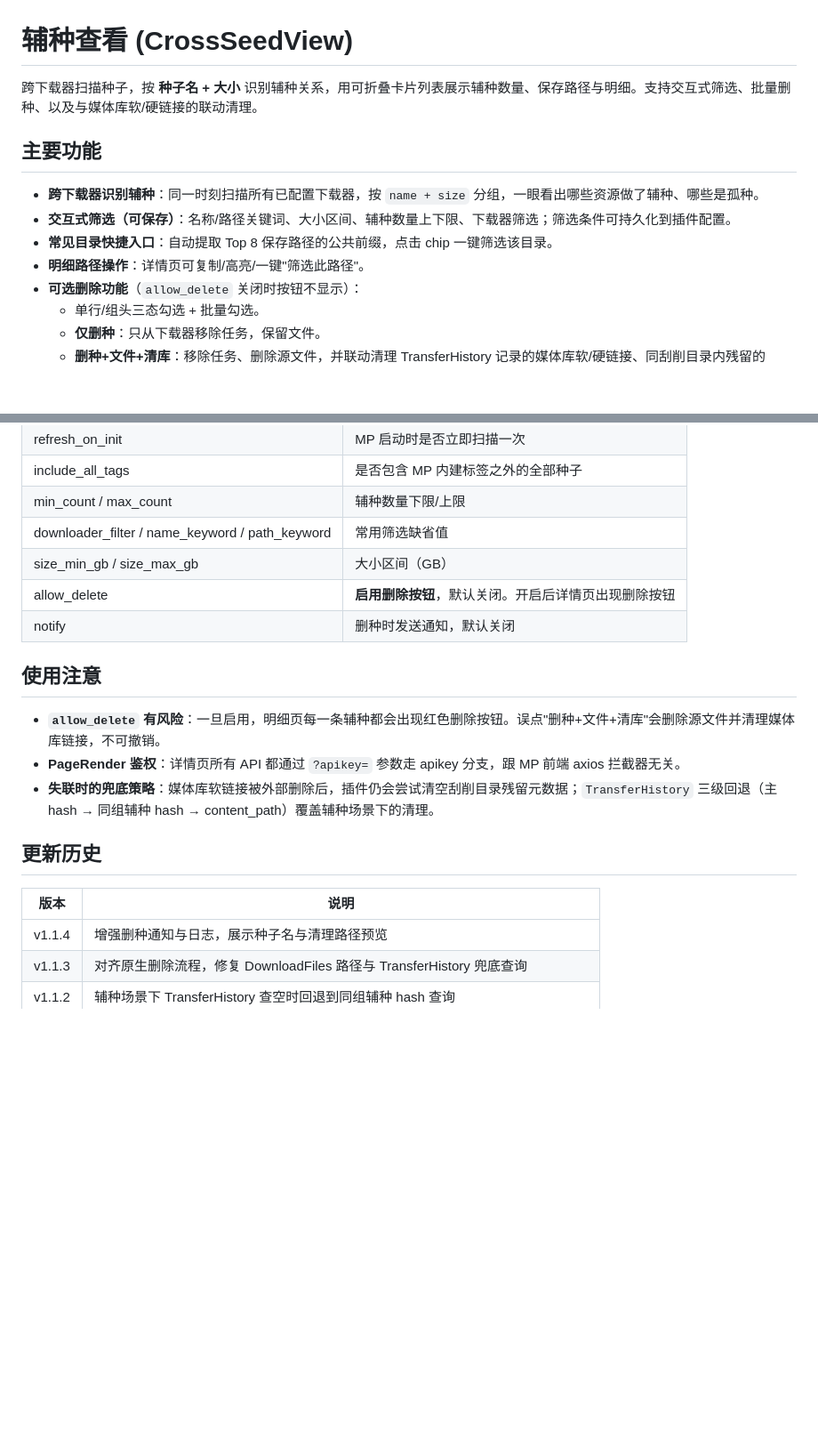
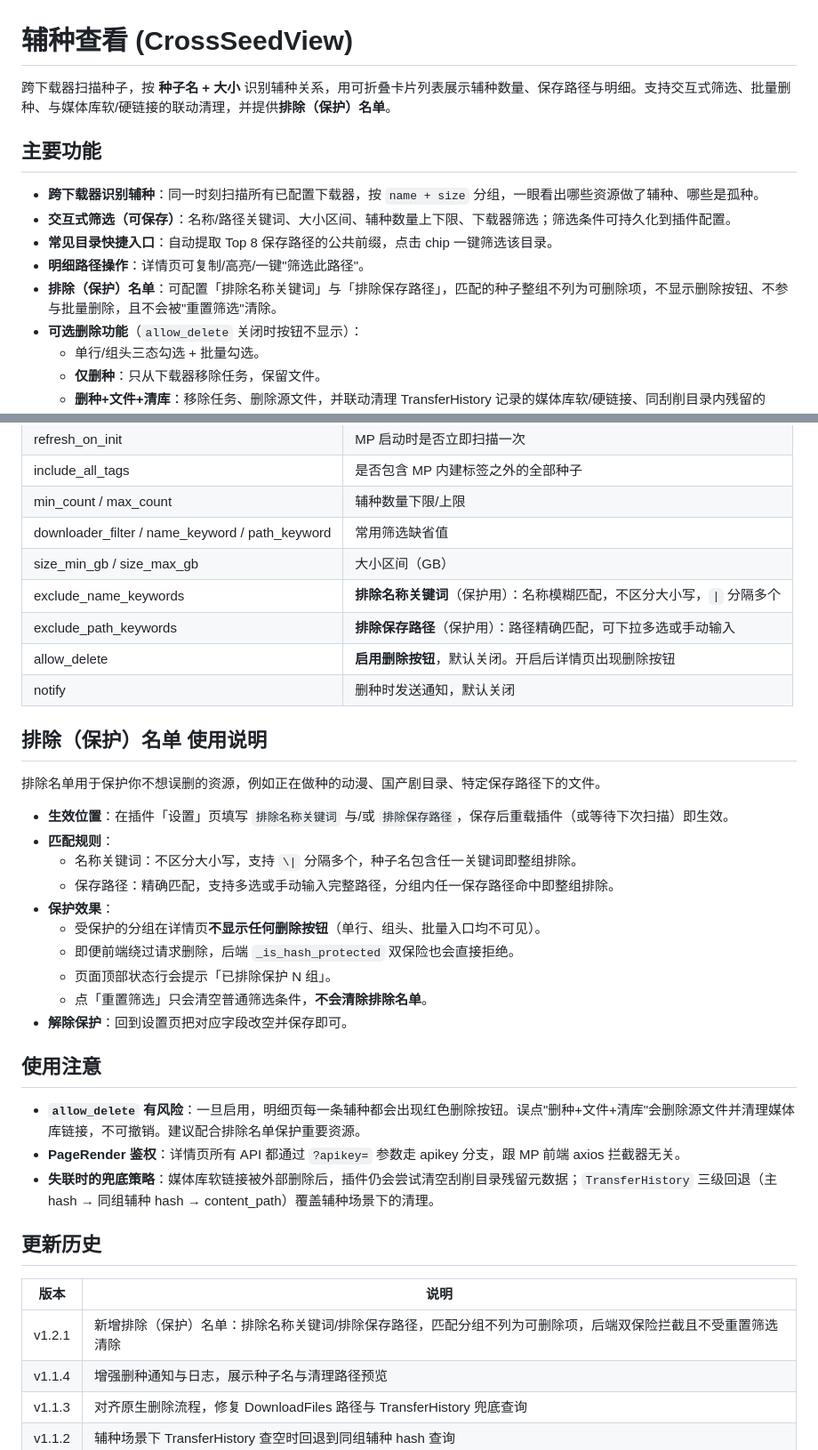
Before and after one commit to zhuzhug/MoviePilot-Plugins, a Markdown page: plugins.v2/crossseedview/README.md, 2 parts joined by grey strips. Shown at 89% size. Rendered like a GitHub page; blank space fills up the shorter version.

Commit message:
Publish CrossSeedView v1.2.1: 新增排除（保护）名单

```diff
--- a/plugins.v2/crossseedview/README.md
+++ b/plugins.v2/crossseedview/README.md
@@ -1,6 +1,6 @@
 # 辅种查看 (CrossSeedView)
 
-跨下载器扫描种子，按 **种子名 + 大小** 识别辅种关系，用可折叠卡片列表展示辅种数量、保存路径与明细。支持交互式筛选、批量删种、以及与媒体库软/硬链接的联动清理。
+跨下载器扫描种子，按 **种子名 + 大小** 识别辅种关系，用可折叠卡片列表展示辅种数量、保存路径与明细。支持交互式筛选、批量删种、与媒体库软/硬链接的联动清理，并提供**排除（保护）名单**。
 
 ## 主要功能
 
@@ -8,6 +8,7 @@
 - **交互式筛选（可保存）**：名称/路径关键词、大小区间、辅种数量上下限、下载器筛选；筛选条件可持久化到插件配置。
 - **常见目录快捷入口**：自动提取 Top 8 保存路径的公共前缀，点击 chip 一键筛选该目录。
 - **明细路径操作**：详情页可复制/高亮/一键"筛选此路径"。
+- **排除（保护）名单**：可配置「排除名称关键词」与「排除保存路径」，匹配的种子整组不列为可删除项，不显示删除按钮、不参与批量删除，且不会被"重置筛选"清除。
 - **可选删除功能**（`allow_delete` 关闭时按钮不显示）：
   - 单行/组头三态勾选 + 批量勾选。
   - **仅删种**：只从下载器移除任务，保留文件。
@@ -25,12 +26,29 @@
 | min_count / max_count | 辅种数量下限/上限 |
 | downloader_filter / name_keyword / path_keyword | 常用筛选缺省值 |
 | size_min_gb / size_max_gb | 大小区间（GB） |
+| exclude_name_keywords | **排除名称关键词**（保护用）：名称模糊匹配，不区分大小写，`\|` 分隔多个 |
+| exclude_path_keywords | **排除保存路径**（保护用）：路径精确匹配，可下拉多选或手动输入 |
 | allow_delete | **启用删除按钮**，默认关闭。开启后详情页出现删除按钮 |
 | notify | 删种时发送通知，默认关闭 |
 
+## 排除（保护）名单 使用说明
+
+排除名单用于保护你不想误删的资源，例如正在做种的动漫、国产剧目录、特定保存路径下的文件。
+
+- **生效位置**：在插件「设置」页填写 `排除名称关键词` 与/或 `排除保存路径`，保存后重载插件（或等待下次扫描）即生效。
+- **匹配规则**：
+  - 名称关键词：不区分大小写，支持 `\|` 分隔多个，种子名包含任一关键词即整组排除。
+  - 保存路径：精确匹配，支持多选或手动输入完整路径，分组内任一保存路径命中即整组排除。
+- **保护效果**：
+  - 受保护的分组在详情页**不显示任何删除按钮**（单行、组头、批量入口均不可见）。
+  - 即便前端绕过请求删除，后端 `_is_hash_protected` 双保险也会直接拒绝。
+  - 页面顶部状态行会提示「已排除保护 N 组」。
+  - 点「重置筛选」只会清空普通筛选条件，**不会清除排除名单**。
+- **解除保护**：回到设置页把对应字段改空并保存即可。
+
 ## 使用注意
 
-- **`allow_delete` 有风险**：一旦启用，明细页每一条辅种都会出现红色删除按钮。误点"删种+文件+清库"会删除源文件并清理媒体库链接，不可撤销。
+- **`allow_delete` 有风险**：一旦启用，明细页每一条辅种都会出现红色删除按钮。误点"删种+文件+清库"会删除源文件并清理媒体库链接，不可撤销。建议配合排除名单保护重要资源。
 - **PageRender 鉴权**：详情页所有 API 都通过 `?apikey=` 参数走 apikey 分支，跟 MP 前端 axios 拦截器无关。
 - **失联时的兜底策略**：媒体库软链接被外部删除后，插件仍会尝试清空刮削目录残留元数据；`TransferHistory` 三级回退（主 hash → 同组辅种 hash → content_path）覆盖辅种场景下的清理。
 
@@ -38,6 +56,7 @@
 
 | 版本 | 说明 |
 |---|---|
+| v1.2.1 | 新增排除（保护）名单：排除名称关键词/排除保存路径，匹配分组不列为可删除项，后端双保险拦截且不受重置筛选清除 |
 | v1.1.4 | 增强删种通知与日志，展示种子名与清理路径预览 |
 | v1.1.3 | 对齐原生删除流程，修复 DownloadFiles 路径与 TransferHistory 兜底查询 |
 | v1.1.2 | 辅种场景下 TransferHistory 查空时回退到同组辅种 hash 查询 |
```
